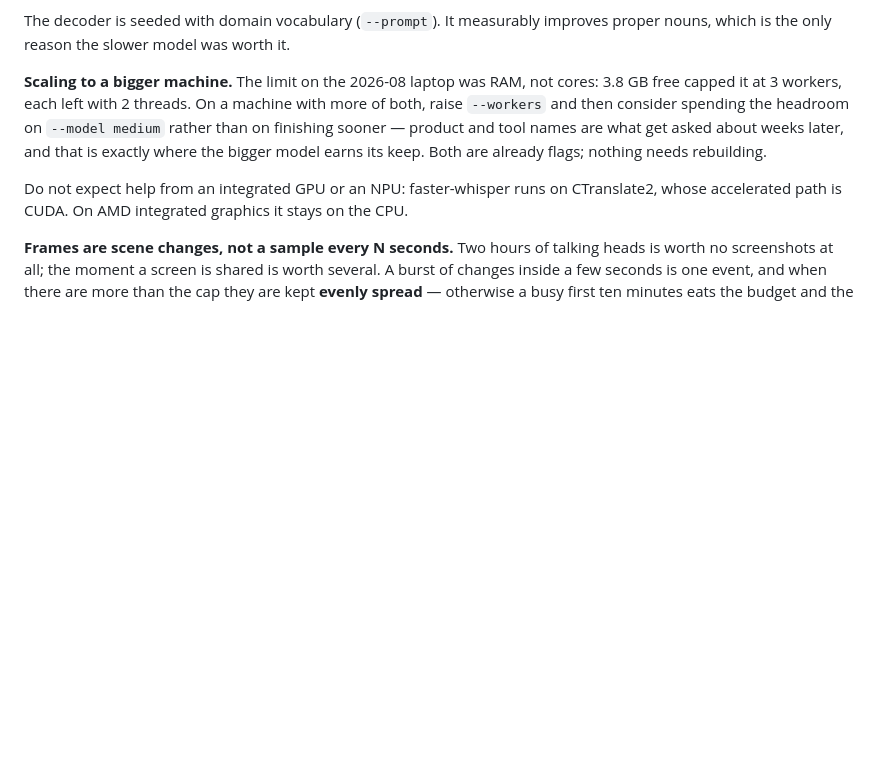
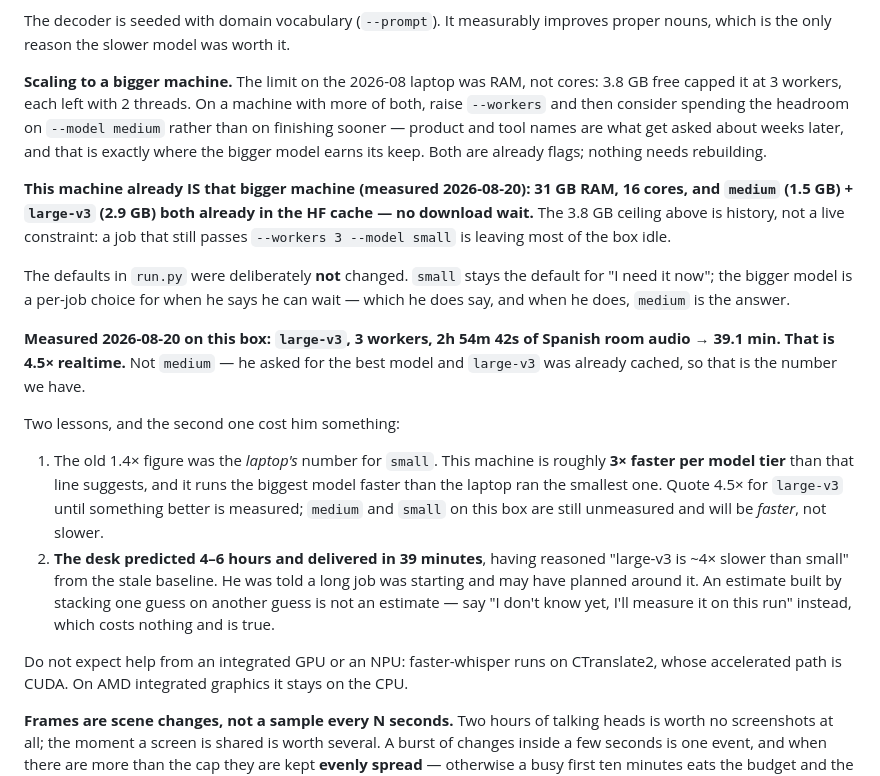
Before and after one commit to timoinglin/omnius-agent, a Markdown page: tools/transcribe/README.md, the part around the change. Rendered like a GitHub page; blank space fills up the shorter version.

Commit message:
transcribe: the speed line was the laptop's number, and a desk stacked a guess on it
Measured on this box 2026-08-20: large-v3, 3 workers, 2h54m of Spanish room
audio in 39.1 min - 4.5x realtime. The 3.8 GB ceiling in the README was
history, not a live constraint: 31 GB RAM, 16 cores, and both medium and
large-v3 already in the HF cache, so a job still passing --workers 3
--model small leaves most of the machine idle.

The defaults in run.py are deliberately unchanged - small stays the "I need
it now" default and the bigger model stays a per-job choice.

The second lesson is the expensive one: the desk predicted 4-6 hours and
delivered in 39 minutes, having reasoned from the stale baseline. He was told
a long job was starting and may have planned around it. An estimate built by
stacking one guess on another is not an estimate - "I don't know yet, I'll
measure it on this run" costs nothing and is true.

Written by the transcribe tool desk.

Co-Authored-By: Claude Opus 5 <noreply@anthropic.com>

```diff
--- a/tools/transcribe/README.md
+++ b/tools/transcribe/README.md
@@ -146,6 +146,33 @@ headroom on `--model medium` rather than on finishing sooner — product and
 tool names are what get asked about weeks later, and that is exactly where the
 bigger model earns its keep. Both are already flags; nothing needs rebuilding.
 
+**This machine already IS that bigger machine (measured 2026-08-20): 31 GB RAM,
+16 cores, and `medium` (1.5 GB) + `large-v3` (2.9 GB) both already in the HF
+cache — no download wait.** The 3.8 GB ceiling above is history, not a live
+constraint: a job that still passes `--workers 3 --model small` is leaving most
+of the box idle.
+
+The defaults in `run.py` were deliberately **not** changed. `small` stays the
+default for "I need it now"; the bigger model is a per-job choice for when he
+says he can wait — which he does say, and when he does, `medium` is the answer.
+
+**Measured 2026-08-20 on this box: `large-v3`, 3 workers, 2h 54m 42s of Spanish
+room audio → 39.1 min. That is 4.5× realtime.** Not `medium` — he asked for the
+best model and `large-v3` was already cached, so that is the number we have.
+
+Two lessons, and the second one cost him something:
+
+1. The old 1.4× figure was the *laptop's* number for `small`. This machine is
+   roughly **3× faster per model tier** than that line suggests, and it runs the
+   biggest model faster than the laptop ran the smallest one. Quote 4.5× for
+   `large-v3` until something better is measured; `medium` and `small` on this
+   box are still unmeasured and will be *faster*, not slower.
+2. **The desk predicted 4–6 hours and delivered in 39 minutes**, having reasoned
+   "large-v3 is ~4× slower than small" from the stale baseline. He was told a
+   long job was starting and may have planned around it. An estimate built by
+   stacking one guess on another guess is not an estimate — say "I don't know
+   yet, I'll measure it on this run" instead, which costs nothing and is true.
+
 Do not expect help from an integrated GPU or an NPU: faster-whisper runs on
 CTranslate2, whose accelerated path is CUDA. On AMD integrated graphics it
 stays on the CPU.
```
